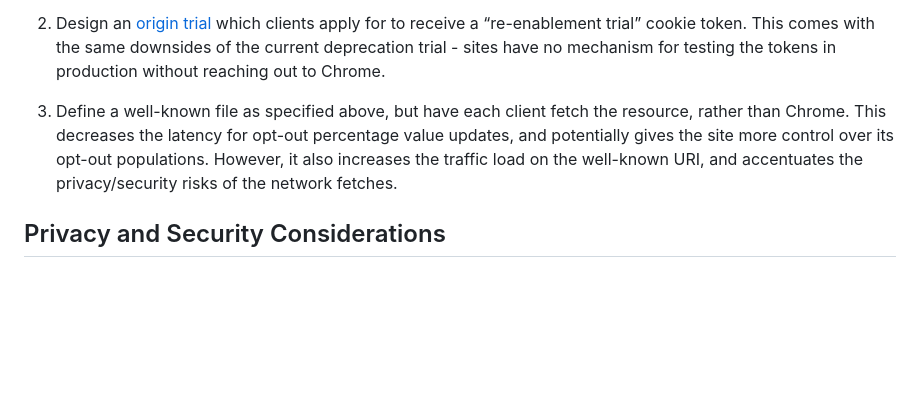
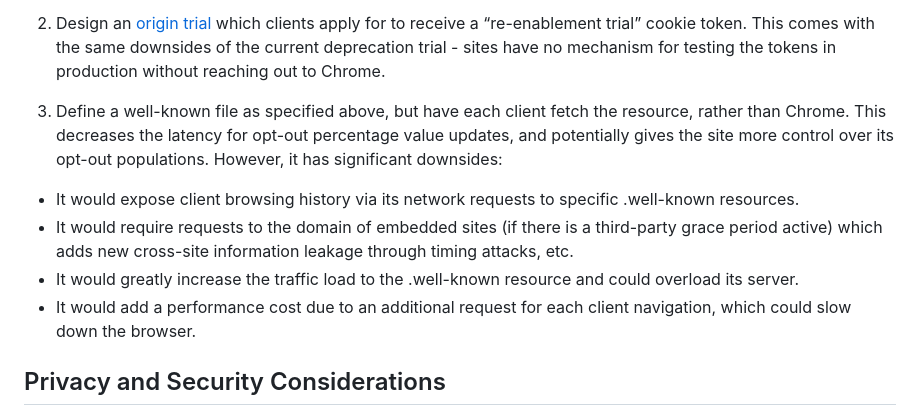
Before and after one commit to explainers-by-googlers/3pcd-grace-period-opt-out, a Markdown page: README.md, the part around the change. Drawn GitHub-style; blank space fills up the shorter version.

Commit message:
Update explainer to include downsides of alternative 3 (clients fetching well-known resource)

```diff
--- a/README.md
+++ b/README.md
@@ -67,7 +67,11 @@ Possible alternatives to the proposal above include:
 
 1. Design an [origin trial](https://www.chromium.org/blink/origin-trials/) which clients apply for to receive a “re-enablement trial” cookie token. This comes with the same downsides of the current deprecation trial - sites have no mechanism for testing the tokens in production without reaching out to Chrome.
 
-1. Define a well-known file as specified above, but have each client fetch the resource, rather than Chrome. This decreases the latency for opt-out percentage value updates, and potentially gives the site more control over its opt-out populations. However, it also increases the traffic load on the well-known URI, and accentuates the privacy/security risks of the network fetches.
+1. Define a well-known file as specified above, but have each client fetch the resource, rather than Chrome. This decreases the latency for opt-out percentage value updates, and potentially gives the site more control over its opt-out populations. However, it has significant downsides:
+- It would expose client browsing history via its network requests to specific .well-known resources.
+- It would require requests to the domain of embedded sites (if there is a third-party grace period active) which adds new cross-site information leakage through timing attacks, etc.
+- It would greatly increase the traffic load to the .well-known resource and could overload its server.
+- It would add a performance cost due to an additional request for each client navigation, which could slow down the browser.
 
 ## Privacy and Security Considerations
 Although there aren't inherent security risks with fetching .well-known resources from server-side infrastructure, there is a potential vulnerability of fetching bad data which could be used to exploit Google’s servers. We will mitigate this by rate-limiting HTTP requests, by scoping the requests to only the specific .well-known file, and by not storing any irrelevant or invalid information from the file - only what matches the [spec](https://github.com/explainers-by-googlers/3pcd-deprecation-trial-staged-rollout/blob/main/well-known-specification.md).
```
